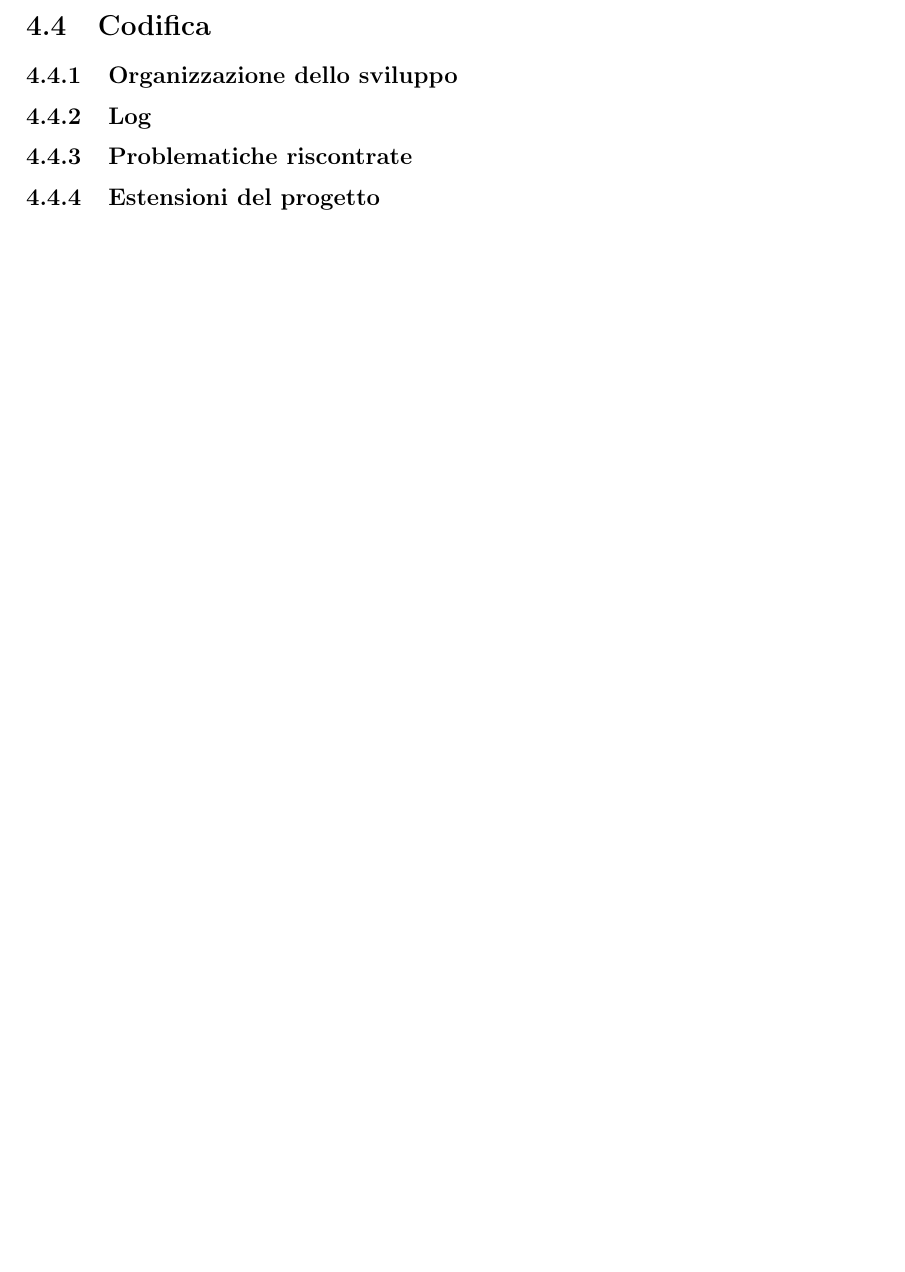
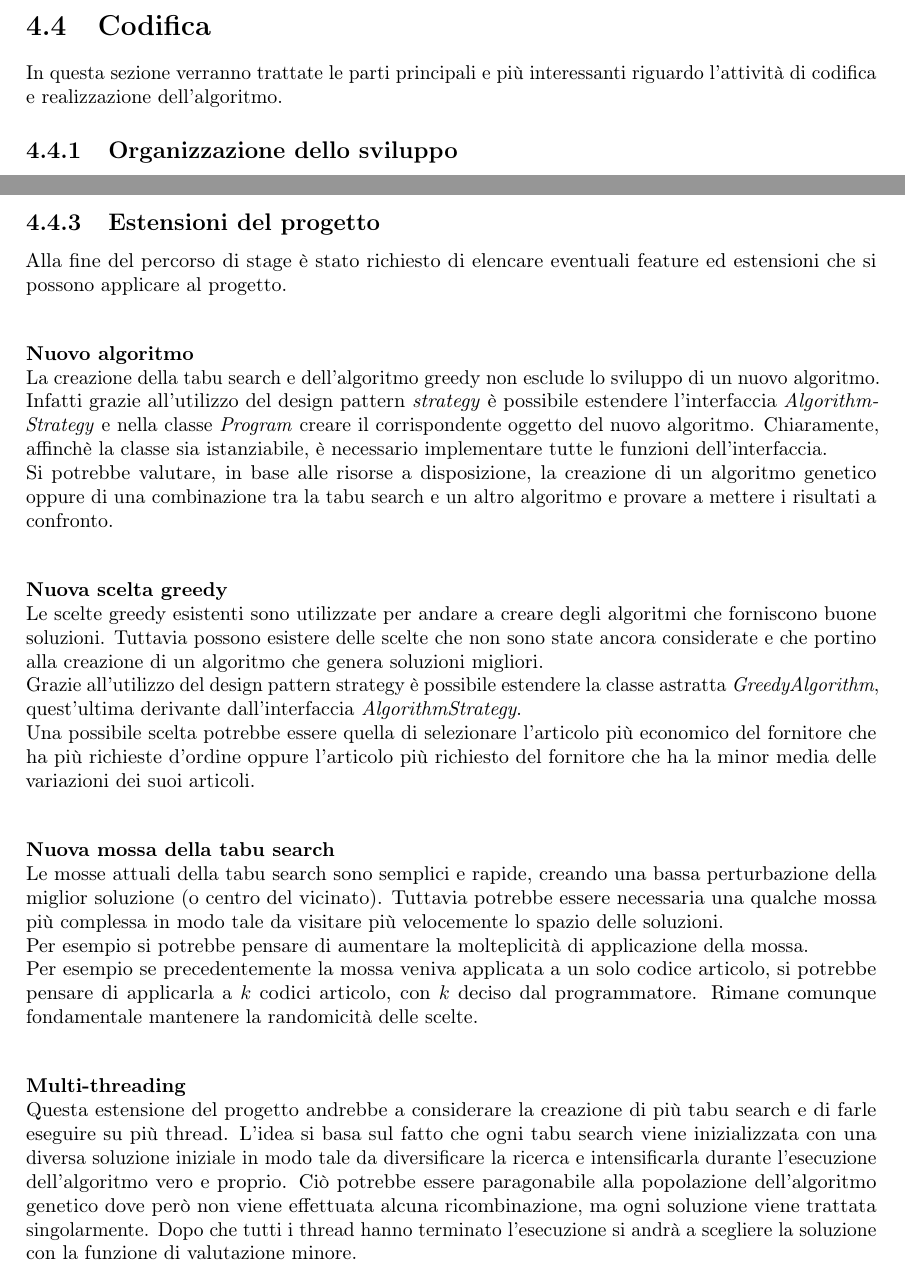
Before and after one commit to filippobrugnolaro/bachelor-degree-thesis, a LaTeX thesis (tesi.tex, which reads capitoli/capitolo-4.tex): part of page 50 of 61 before the commit and two parts of pages 50 and 51 of 63 after it, the two joined at a grey line, cut so that both start at the same text, the shorter picture padded with empty space. Compiled offline with pdfLaTeX.

Commit message:
fine capilo 4 ufficiale

```diff
--- a/capitoli/capitolo-4.tex
+++ b/capitoli/capitolo-4.tex
@@ -477,6 +477,8 @@ necessarie in un'altra lista e operare altri controlli.
 %**************************************************************
 \section{Codifica}
 \label{sec:codifica}
+\noindent In questa sezione verranno trattate le parti principali e più interessanti riguardo l'attività
+di codifica e realizzazione dell'algoritmo.
 
 %**************************************************************
 \subsection{Organizzazione dello sviluppo}
@@ -490,9 +533,61 @@ necessarie in un'altra lista e operare altri controlli.
-\subsection{Problematiche riscontrate}
-\label{sec:problematiche-riscontrate}
+\newpage
 
 %**************************************************************
 \subsection{Estensioni del progetto}
 \label{sec:estensioni-progetto}
+\noindent Alla fine del percorso di stage è stato richiesto di
+elencare eventuali feature ed estensioni che si possono
+applicare al progetto.
+\vspace*{0.3cm}
+\noindent \paragraph{Nuovo algoritmo}\hfill\\
+La creazione della tabu search e dell'algoritmo greedy non esclude
+lo sviluppo di un nuovo algoritmo. Infatti grazie all'utilizzo del design
+pattern \textit{strategy} è possibile estendere l'interfaccia
+\textit{AlgorithmStrategy} e nella classe \textit{Program}
+creare il corrispondente oggetto del nuovo algoritmo.
+Chiaramente, affinchè la classe sia istanziabile, è necessario
+implementare tutte le funzioni dell'interfaccia.\\
+Si potrebbe valutare, in base alle risorse a disposizione, la creazione di un algoritmo genetico oppure di una combinazione tra la tabu search e un altro algoritmo
+e provare a mettere i risultati a confronto.
+\vspace*{0.3cm}
+\noindent \paragraph{Nuova scelta greedy}\hfill\\
+Le scelte greedy esistenti sono utilizzate per andare
+a creare degli algoritmi che forniscono buone soluzioni.
+Tuttavia possono esistere delle scelte che non sono state ancora
+considerate e che portino alla creazione di un algoritmo
+che genera soluzioni migliori.\\
+Grazie all'utilizzo del design pattern strategy è possibile estendere
+la classe astratta \textit{GreedyAlgorithm}, quest'ultima derivante dall'interfaccia
+\textit{AlgorithmStrategy}.\\
+Una possibile scelta potrebbe essere quella di selezionare
+l'articolo più economico del fornitore che ha più richieste d'ordine
+oppure l'articolo più richiesto del fornitore
+che ha la minor media delle variazioni dei suoi articoli.
+\vspace*{0.3cm}
+\noindent \paragraph{Nuova mossa della tabu search}\hfill\\
+Le mosse attuali della tabu search sono semplici e rapide,
+creando una bassa perturbazione della miglior soluzione
+(o centro del vicinato). Tuttavia potrebbe essere necessaria
+una qualche mossa più complessa in modo tale da visitare
+più velocemente lo spazio delle soluzioni.\\
+Per esempio si potrebbe pensare di aumentare la molteplicità
+di applicazione della mossa.\\ Per esempio se precedentemente
+la mossa veniva applicata a un solo codice articolo, si potrebbe
+pensare di applicarla a $k$ codici articolo, con $k$
+deciso dal programmatore. Rimane comunque fondamentale mantenere
+la randomicità delle scelte.
+\vspace*{0.3cm}
+\noindent \paragraph{Multi-threading}\hfill\\
+Questa estensione del progetto andrebbe a considerare la
+creazione di più tabu search e di farle eseguire su più thread.
+L'idea si basa sul fatto che ogni tabu search viene inizializzata
+con una diversa soluzione iniziale in modo tale da diversificare
+la ricerca e intensificarla durante l'esecuzione dell'algoritmo
+vero e proprio. Ciò potrebbe essere paragonabile alla popolazione
+dell'algoritmo genetico dove però non viene effettuata alcuna
+ricombinazione, ma ogni soluzione viene trattata singolarmente.
+Dopo che tutti i thread hanno terminato l'esecuzione si andrà
+a scegliere la soluzione con la funzione di valutazione minore.
 
 \newpage
 
```
Also changed, not shown: output/tesi.pdf, tesi.pdf, capitoli/capitolo-4.tex (43 more changed lines).
